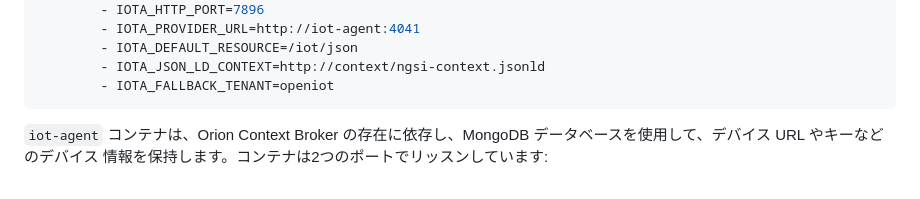
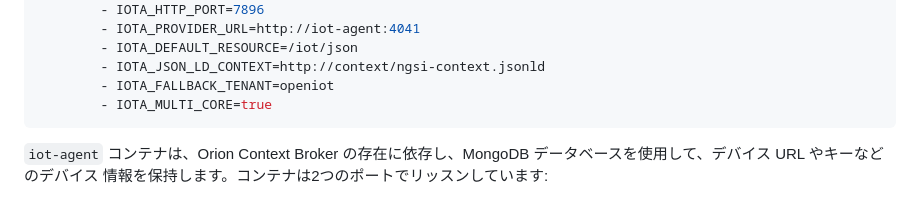
Before and after one commit to FIWARE/tutorials.IoT-Agent-JSON, a Markdown page: README.ja.md, the part around the change. Drawn GitHub-style.

Commit message:
Add multicore

````diff
--- a/README.ja.md
+++ b/README.ja.md
@@ -316,6 +316,7 @@ iot-agent:
         - IOTA_DEFAULT_RESOURCE=/iot/json
         - IOTA_JSON_LD_CONTEXT=http://context/ngsi-context.jsonld
         - IOTA_FALLBACK_TENANT=openiot
+        - IOTA_MULTI_CORE=true
 ```
 
 `iot-agent` コンテナは、Orion Context Broker の存在に依存し、MongoDB データベースを使用して、デバイス URL やキーなどのデバイス
````
Also changed, not shown: 1 other file.
